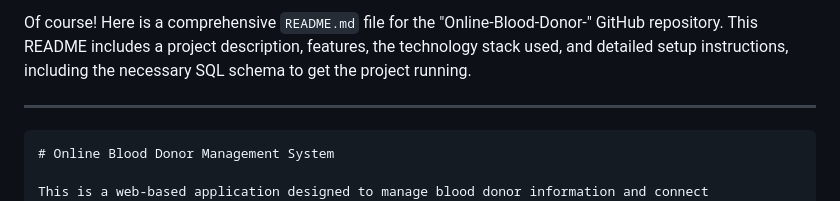
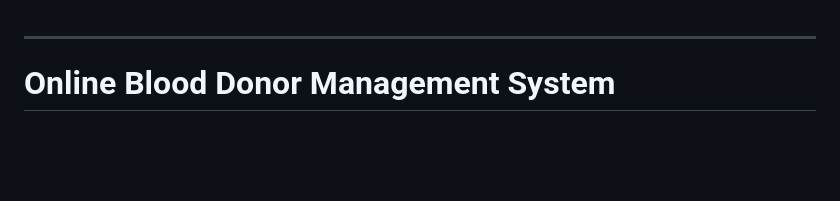
Before and after one commit to Dheya0/Online-Blood-Donor-, a Markdown page: README.md, the part around the change. Drawn GitHub-style; blank space fills up the shorter version.

````diff
--- a/README.md
+++ b/README.md
@@ -1,8 +1,7 @@
-Of course! Here is a comprehensive `README.md` file for the "Online-Blood-Donor-" GitHub repository. This README includes a project description, features, the technology stack used, and detailed setup instructions, including the necessary SQL schema to get the project running.
 
 ---
 
-```markdown
+
 # Online Blood Donor Management System
 
 This is a web-based application designed to manage blood donor information and connect individuals in need of blood with willing donors. The system provides a platform for users to register as donors, search for donors based on blood group and location, and for administrators to manage the overall system.
````
